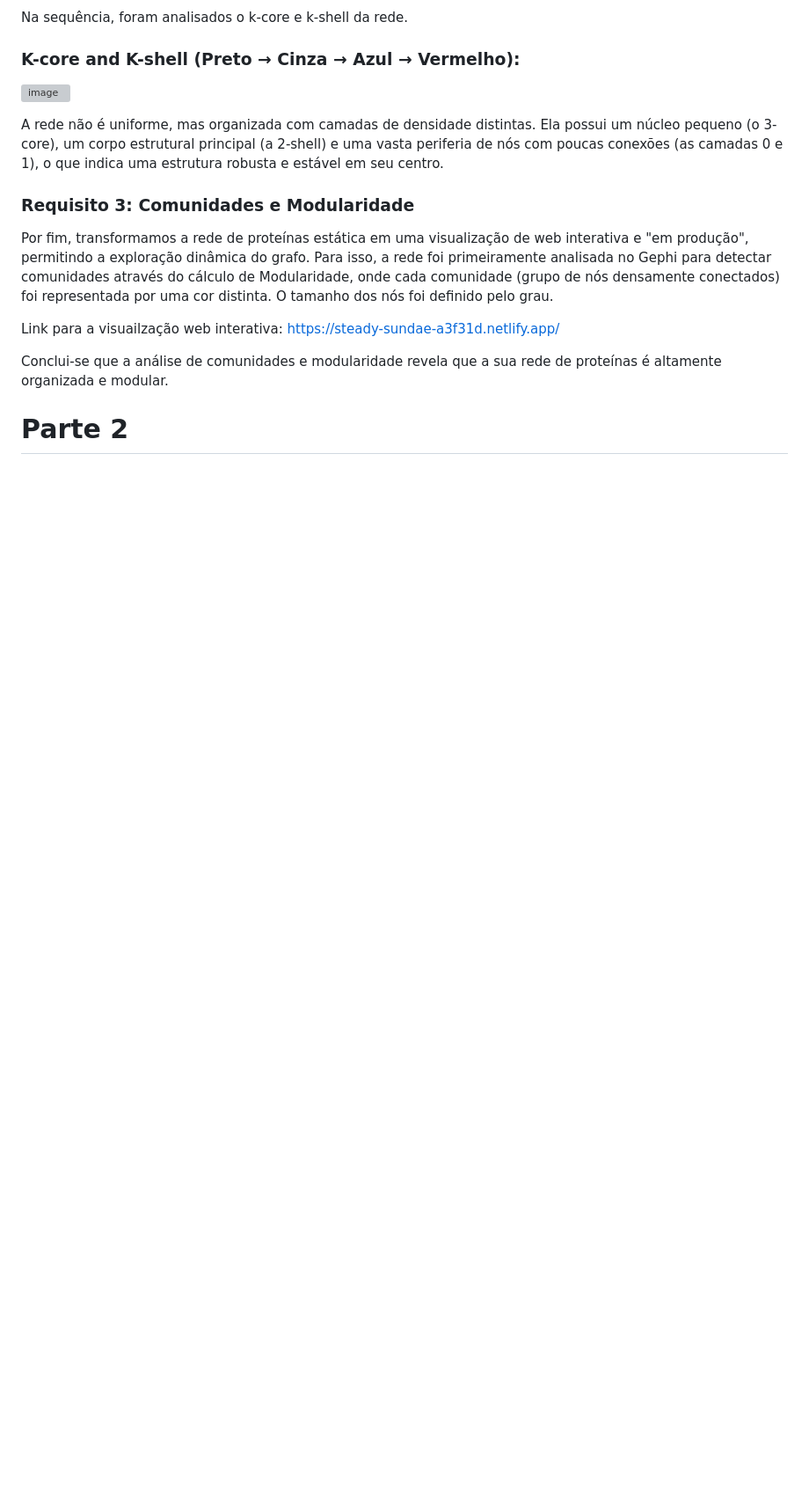
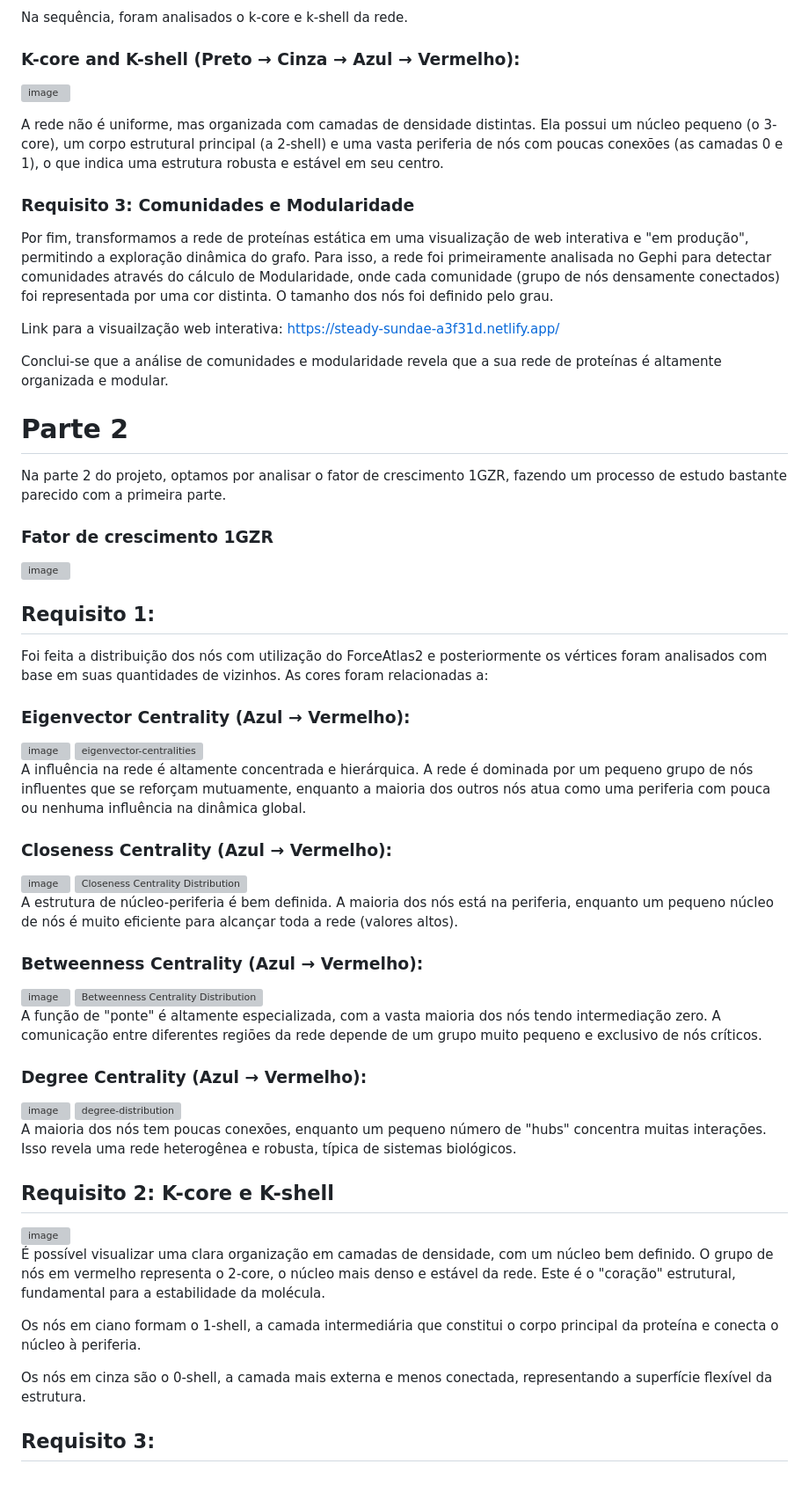
Before and after one commit to MauricioMatheus/Data_Structures_2_Final_Project, a Markdown page: README.md, the part around the change. Shown at 88% size. Drawn GitHub-style; blank space fills up the shorter version; grey boxes are pictures that could not be loaded.

```diff
--- a/README.md
+++ b/README.md
@@ -78,3 +78,58 @@ Link para a visuailzação web interativa: https://steady-sundae-a3f31d.netlify.
 Conclui-se que a análise de comunidades e modularidade revela que a sua rede de proteínas é altamente organizada e modular.
 
 # Parte 2
+
+Na parte 2 do projeto, optamos por analisar o fator de crescimento 1GZR, fazendo um processo de estudo bastante parecido com a primeira parte.
+
+### Fator de crescimento 1GZR
+
+<img width="500" height="500" alt="image" src="https://github.com/user-attachments/assets/0312e18f-178a-4365-adb9-e815ecabbb4f" />
+
+## Requisito 1:
+
+Foi feita a distribuição dos nós com utilização do ForceAtlas2 e posteriormente os vértices foram analisados com base em suas quantidades de vizinhos. As cores foram relacionadas a:
+
+### Eigenvector Centrality (Azul → Vermelho):
+
+<img width="714" height="816" alt="image" src="https://github.com/user-attachments/assets/5d395d32-85ce-4900-99c9-4f66f970752d" />
+
+<img width="600" height="400" alt="eigenvector-centralities" src="https://github.com/user-attachments/assets/92aad781-50eb-4552-9d3f-e3592f4ae1b5" />
+
+A influência na rede é altamente concentrada e hierárquica. A rede é dominada por um pequeno grupo de nós influentes que se reforçam mutuamente, enquanto a maioria dos outros nós atua como uma periferia com pouca ou nenhuma influência na dinâmica global.
+
+
+### Closeness Centrality (Azul → Vermelho):
+
+<img width="789" height="825" alt="image" src="https://github.com/user-attachments/assets/7eaeb56c-9bc1-4426-99d9-e89a21dc1b95" />
+
+<img width="600" height="400" alt="Closeness Centrality Distribution" src="https://github.com/user-attachments/assets/649f0fdb-857d-48b9-8f4b-acfdd6af6cfe" />
+
+A estrutura de núcleo-periferia é bem definida. A maioria dos nós está na periferia, enquanto um pequeno núcleo de nós é muito eficiente para alcançar toda a rede (valores altos).
+
+### Betweenness Centrality (Azul → Vermelho):
+
+<img width="786" height="776" alt="image" src="https://github.com/user-attachments/assets/b5df0e73-8657-4d32-8f6b-cbbe05ecdcb4" />
+
+<img width="600" height="400" alt="Betweenness Centrality Distribution" src="https://github.com/user-attachments/assets/1b2d8a79-9537-41cd-9536-f7d22a3a1a1b" />
+
+A função de "ponte" é altamente especializada, com a vasta maioria dos nós tendo intermediação zero. A comunicação entre diferentes regiões da rede depende de um grupo muito pequeno e exclusivo de nós críticos.
+
+### Degree Centrality (Azul → Vermelho):
+
+<img width="791" height="849" alt="image" src="https://github.com/user-attachments/assets/1b5281f2-db0e-426e-b04e-1152f752b56c" />
+
+<img width="600" height="400" alt="degree-distribution" src="https://github.com/user-attachments/assets/eb00a751-d0e1-435f-84b2-027be45f949e" />
+
+A maioria dos nós tem poucas conexões, enquanto um pequeno número de "hubs" concentra muitas interações. Isso revela uma rede heterogênea e robusta, típica de sistemas biológicos.
+
+## Requisito 2: K-core e K-shell
+
+<img width="779" height="836" alt="image" src="https://github.com/user-attachments/assets/2f7dcc8c-3098-493a-b45d-fb559b80ef11" />
+
+É possível visualizar uma clara organização em camadas de densidade, com um núcleo bem definido. O grupo de nós em vermelho representa o 2-core, o núcleo mais denso e estável da rede. Este é o "coração" estrutural, fundamental para a estabilidade da molécula.
+
+Os nós em ciano formam o 1-shell, a camada intermediária que constitui o corpo principal da proteína e conecta o núcleo à periferia.
+
+Os nós em cinza são o 0-shell, a camada mais externa e menos conectada, representando a superfície flexível da estrutura.
+
+## Requisito 3:
```
